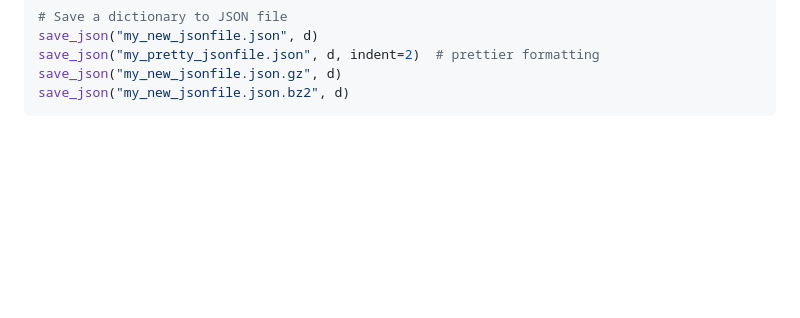
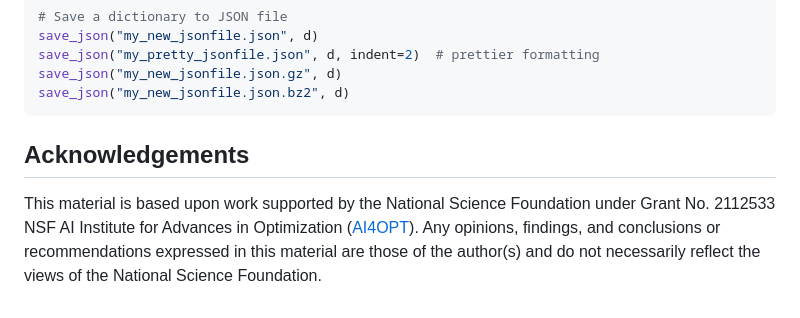
Before and after one commit to AI4OPT/OPFGenerator, a Markdown page: README.md, the part around the change. GitHub-like rendering; blank space fills up the shorter version.

Commit message:
NSF funding acknowledgement

````diff
--- a/README.md
+++ b/README.md
@@ -387,3 +387,8 @@ save_json("my_pretty_jsonfile.json", d, indent=2)  # prettier formatting
 save_json("my_new_jsonfile.json.gz", d)
 save_json("my_new_jsonfile.json.bz2", d)
 ```
+
+## Acknowledgements
+
+This material is based upon work supported by the National Science Foundation under Grant No. 2112533 NSF AI Institute for Advances in Optimization ([AI4OPT](https://www.ai4opt.org/)).
+Any opinions, findings, and conclusions or recommendations expressed in this material are those of the author(s) and do not necessarily reflect the views of the National Science Foundation.
````
